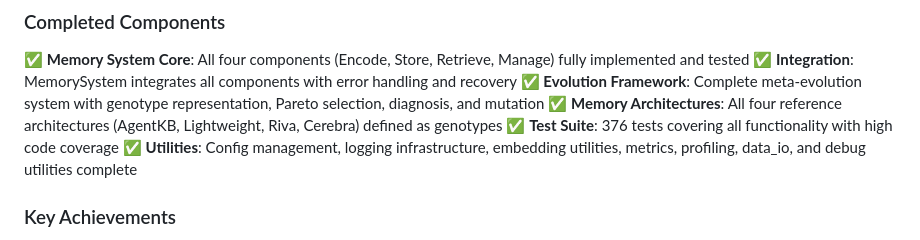
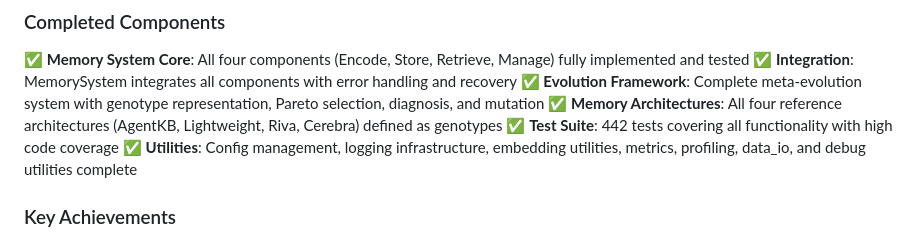
Before and after one commit to thephimart/MemEvolve-API, a Markdown page: TODO.md, the part around the change. GitHub-like rendering.

```diff
--- a/TODO.md
+++ b/TODO.md
@@ -193,7 +193,7 @@ The evolution system fails because `_apply_genotype_to_memory_system()` only set
 ✅ **Integration**: MemorySystem integrates all components with error handling and recovery
 ✅ **Evolution Framework**: Complete meta-evolution system with genotype representation, Pareto selection, diagnosis, and mutation
 ✅ **Memory Architectures**: All four reference architectures (AgentKB, Lightweight, Riva, Cerebra) defined as genotypes
-✅ **Test Suite**: 376 tests covering all functionality with high code coverage
+✅ **Test Suite**: 442 tests covering all functionality with high code coverage
 ✅ **Utilities**: Config management, logging infrastructure, embedding utilities, metrics, profiling, data_io, and debug utilities complete
 
 ### Key Achievements
```
Also changed, not shown: README.md (+1 -1 lines).
